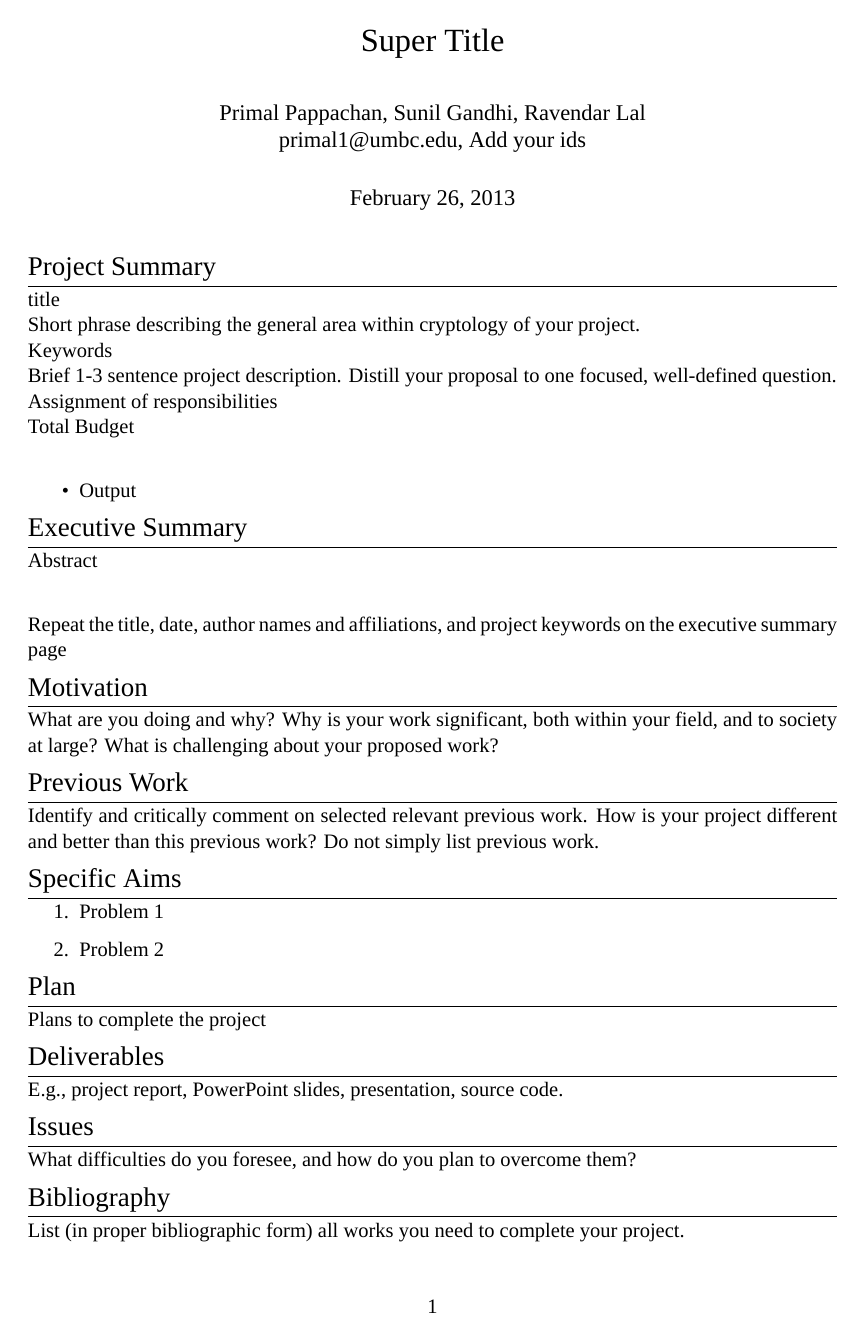
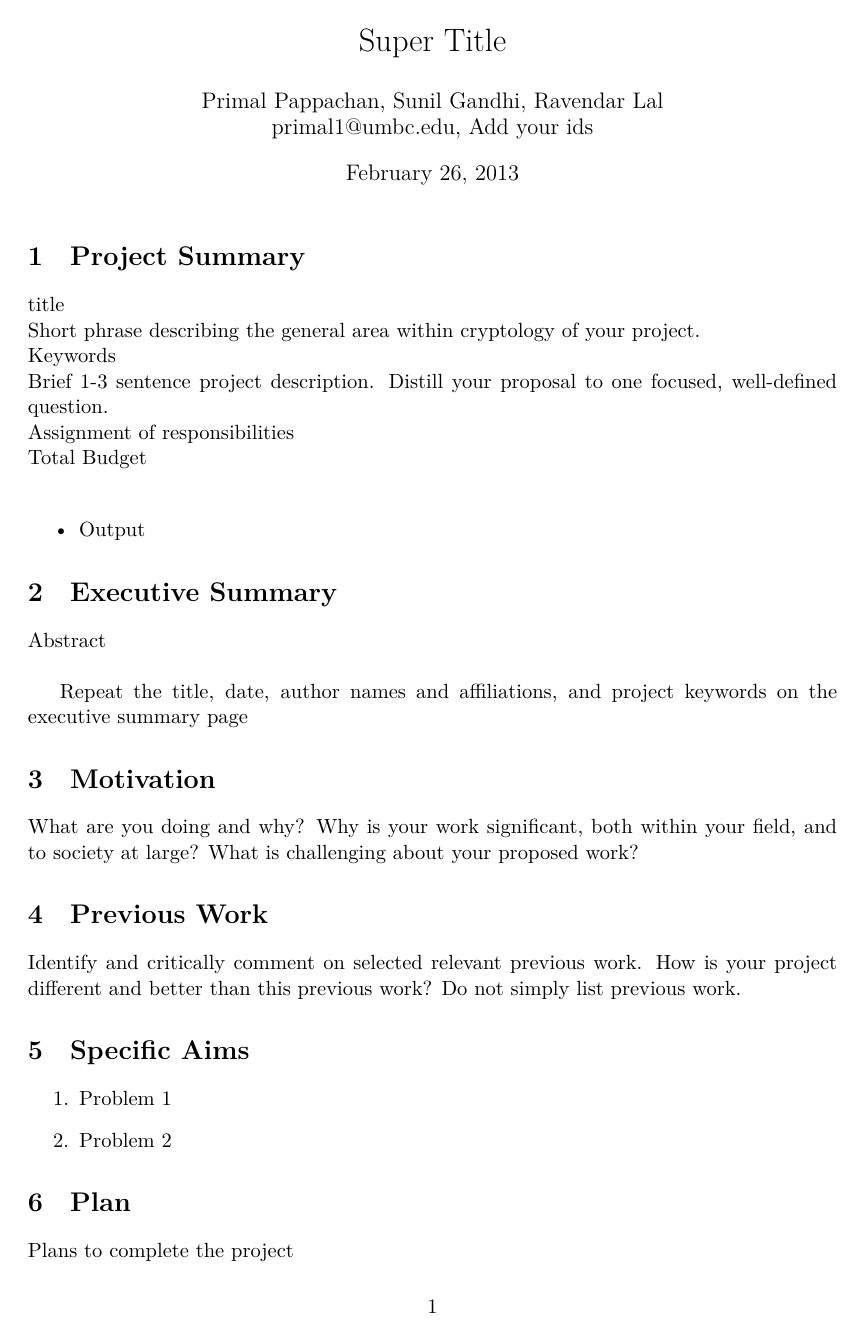
Before and after one commit to primalpop/641-Project, a LaTeX document (Proposal.tex): page 1 of 2. Compiled offline with XeLaTeX; a missing font is replaced by an installed copy or a similar font.

Commit message:
Changed font and section formatting

```diff
--- a/Proposal.tex
+++ b/Proposal.tex
@@ -1,29 +1,11 @@
 \documentclass[a4paper,11pt]{article}
 
-\usepackage{fontspec} 					%for loading fonts
-\usepackage{xunicode,xltxtra,url,parskip} 	%other packages for formatting
-\usepackage[usenames,dvipsnames]{xcolor}
 \usepackage[big]{layaureo} 				%better formatting of the A4 page
-\usepackage{supertabular} 				%for Grades
-\usepackage{titlesec}					%custom \section
 
 \usepackage{graphics}
 
-
 %Setup hyperref package, and colours for links
 \usepackage{hyperref}
-\definecolor{linkcolour}{rgb}{0,0.2,0.6}
-\hypersetup{colorlinks,breaklinks,urlcolor=linkcolour, linkcolor=linkcolour}
-
-%FONTS
-\defaultfontfeatures{Mapping=tex-text}
-\setmainfont[SmallCapsFont = Fontin SmallCaps]{Fontin}
-
-\titleformat{\section}{\Large\scshape\raggedright}{}{0em}{}[\titlerule]
-\titlespacing{\section}{0pt}{3pt}{3pt}
-
-\titleformat{\subsection}{\large\scshape\raggedright}{}{0em}{}[]
-
 
 \begin{document}
 
```
